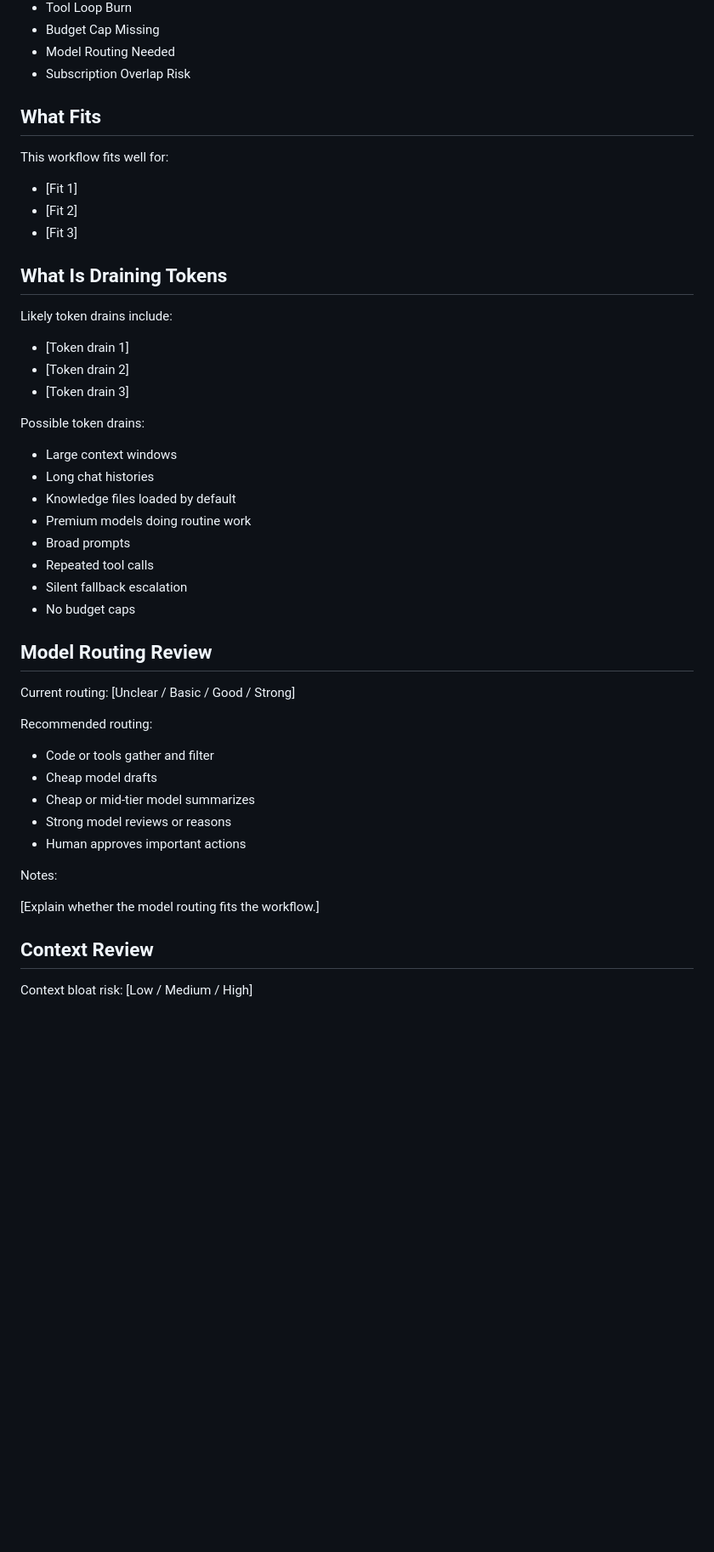
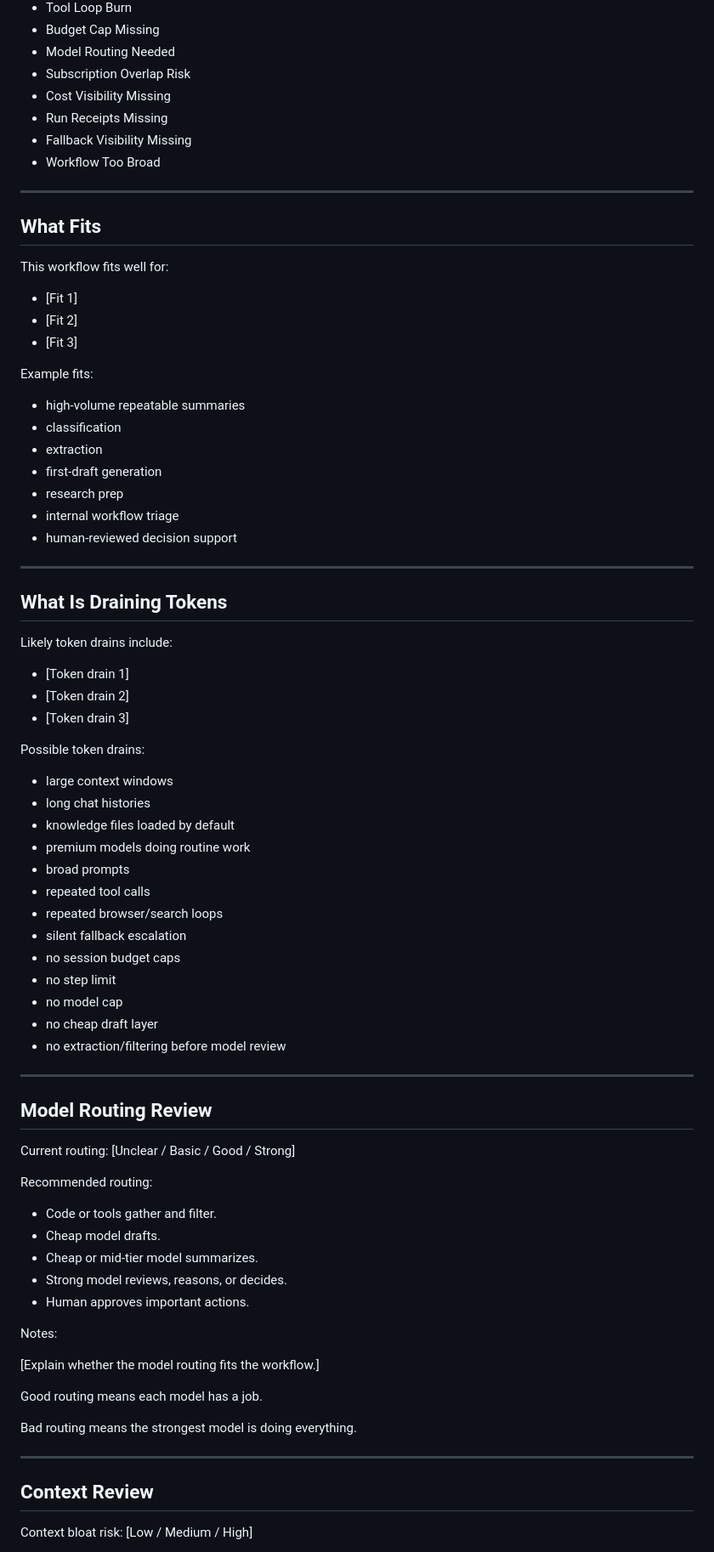
Before and after one commit to getstackfax/stackfax, a Markdown page: templates/token-burn-audit-template.md, the part around one of its changes. Shown at 85% size. Drawn GitHub-style; blank space fills up the shorter version.

```diff
--- a/templates/token-burn-audit-template.md
+++ b/templates/token-burn-audit-template.md
@@ -59,6 +74,12 @@ Possible risk flags:
 - Budget Cap Missing
 - Model Routing Needed
 - Subscription Overlap Risk
+- Cost Visibility Missing
+- Run Receipts Missing
+- Fallback Visibility Missing
+- Workflow Too Broad
+
+---
 
 ## What Fits
 
@@ -67,6 +88,18 @@ This workflow fits well for:
 - [Fit 1]
 - [Fit 2]
 - [Fit 3]
+
+Example fits:
+
+- high-volume repeatable summaries
+- classification
+- extraction
+- first-draft generation
+- research prep
+- internal workflow triage
+- human-reviewed decision support
+
+---
 
 ## What Is Draining Tokens
 
@@ -78,14 +111,21 @@ Likely token drains include:
 
 Possible token drains:
 
-- Large context windows
-- Long chat histories
-- Knowledge files loaded by default
-- Premium models doing routine work
-- Broad prompts
-- Repeated tool calls
-- Silent fallback escalation
-- No budget caps
+- large context windows
+- long chat histories
+- knowledge files loaded by default
+- premium models doing routine work
+- broad prompts
+- repeated tool calls
+- repeated browser/search loops
+- silent fallback escalation
+- no session budget caps
+- no step limit
+- no model cap
+- no cheap draft layer
+- no extraction/filtering before model review
+
+---
 
 ## Model Routing Review
 
@@ -93,15 +133,21 @@ Current routing: [Unclear / Basic / Good / Strong]
 
 Recommended routing:
 
-- Code or tools gather and filter
-- Cheap model drafts
-- Cheap or mid-tier model summarizes
-- Strong model reviews or reasons
-- Human approves important actions
+- Code or tools gather and filter.
+- Cheap model drafts.
+- Cheap or mid-tier model summarizes.
+- Strong model reviews, reasons, or decides.
+- Human approves important actions.
 
 Notes:
 
 [Explain whether the model routing fits the workflow.]
+
+Good routing means each model has a job.
+
+Bad routing means the strongest model is doing everything.
+
+---
 
 ## Context Review
 
```
Also changed, not shown: other parts of templates/token-burn-audit-template.md (+151 -28 lines).
